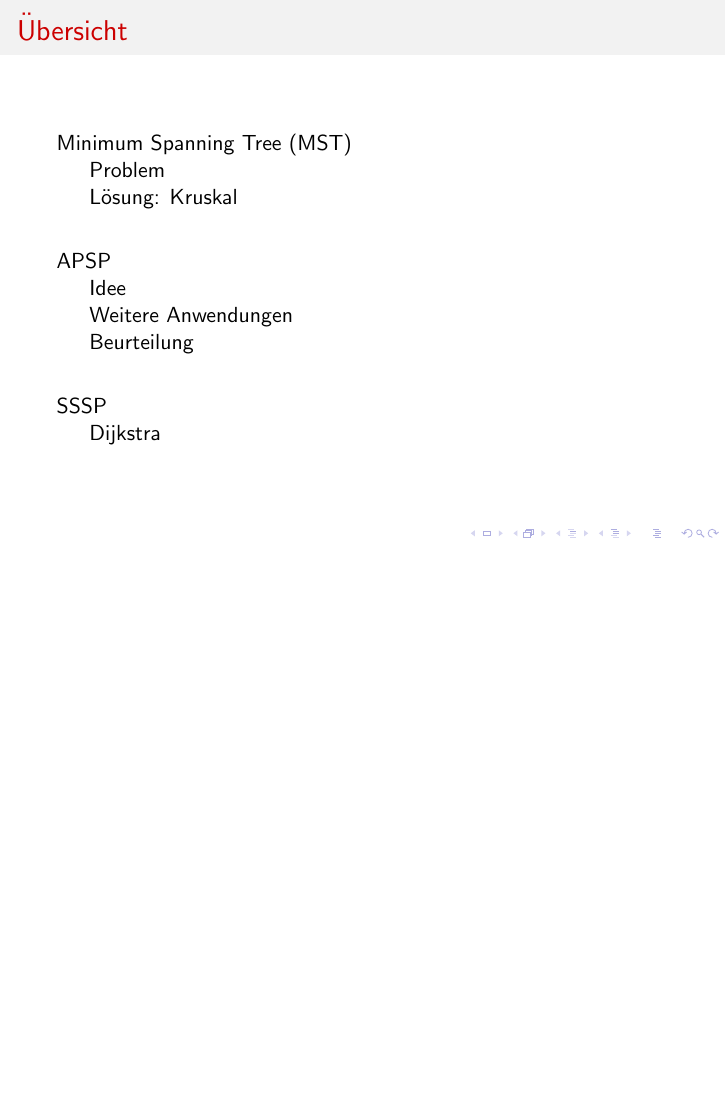
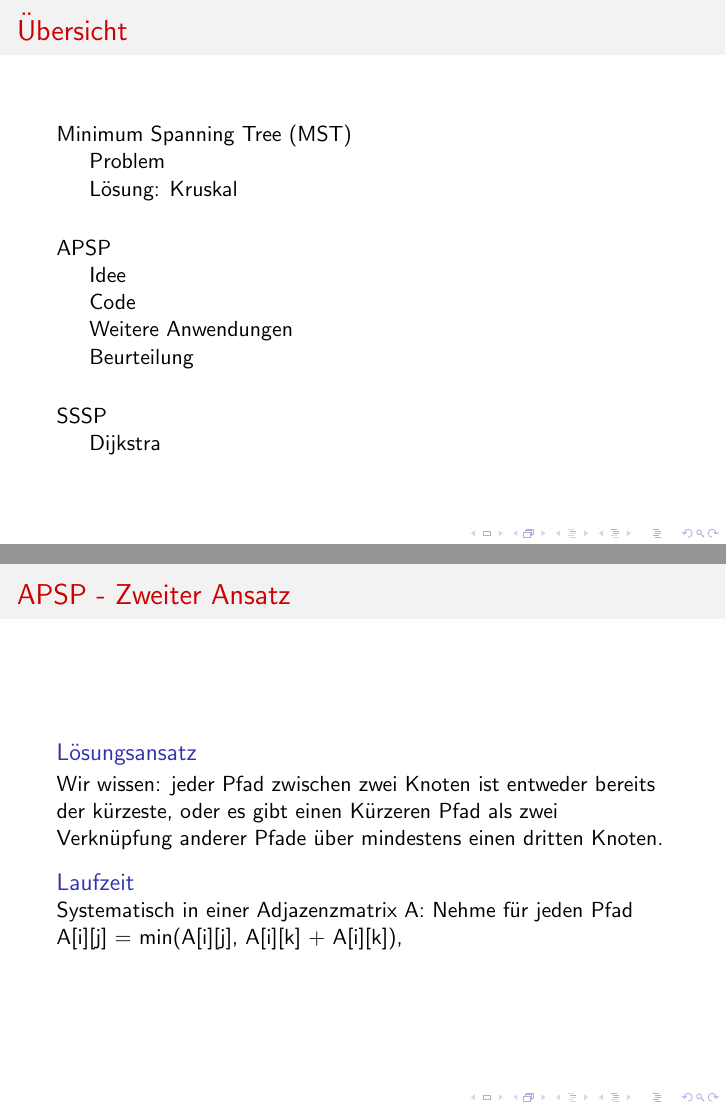
Before and after one commit to Fiona-J-W/ICPC-Graphen, LaTeX slides (main.tex, which reads cora.tex): page 2 of 27 before the commit and pages 2 and 17 of 28 after it, the two joined at a grey line, the shorter picture padded with empty space. Compiled offline with pdfLaTeX.

Commit message:
Merged conflicts

```diff
--- a/cora.tex
+++ b/cora.tex
@@ -28,6 +28,22 @@ $\implies$ geht es schneller?
 \end{frame}
 
 %------------------------------------------------
+
+\begin{frame}
+\frametitle{APSP - Zweiter Ansatz}
+\begin{block}{Lösungsansatz}
+Wir wissen: jeder Pfad zwischen zwei Knoten ist entweder bereits der kürzeste, oder es gibt einen Kürzeren Pfad als zwei Verknüpfung anderer Pfade über mindestens einen dritten Knoten.
+\end{block}
+
+\begin{block}{Laufzeit}
+Systematisch in einer Adjazenzmatrix A:
+Nehme für jeden Pfad A[i][j] = min(A[i][j], A[i][k] + A[i][k]),
+\end{block}
+\end{frame}
+
+%------------------------------------------------
+
+\subsection{Code}
 
 \begin{frame}[fragile] % Need to use the fragile option when verbatim is used in the slide
 \frametitle{Code}
```
Also changed, not shown: cora.tex (2 more changed lines).
